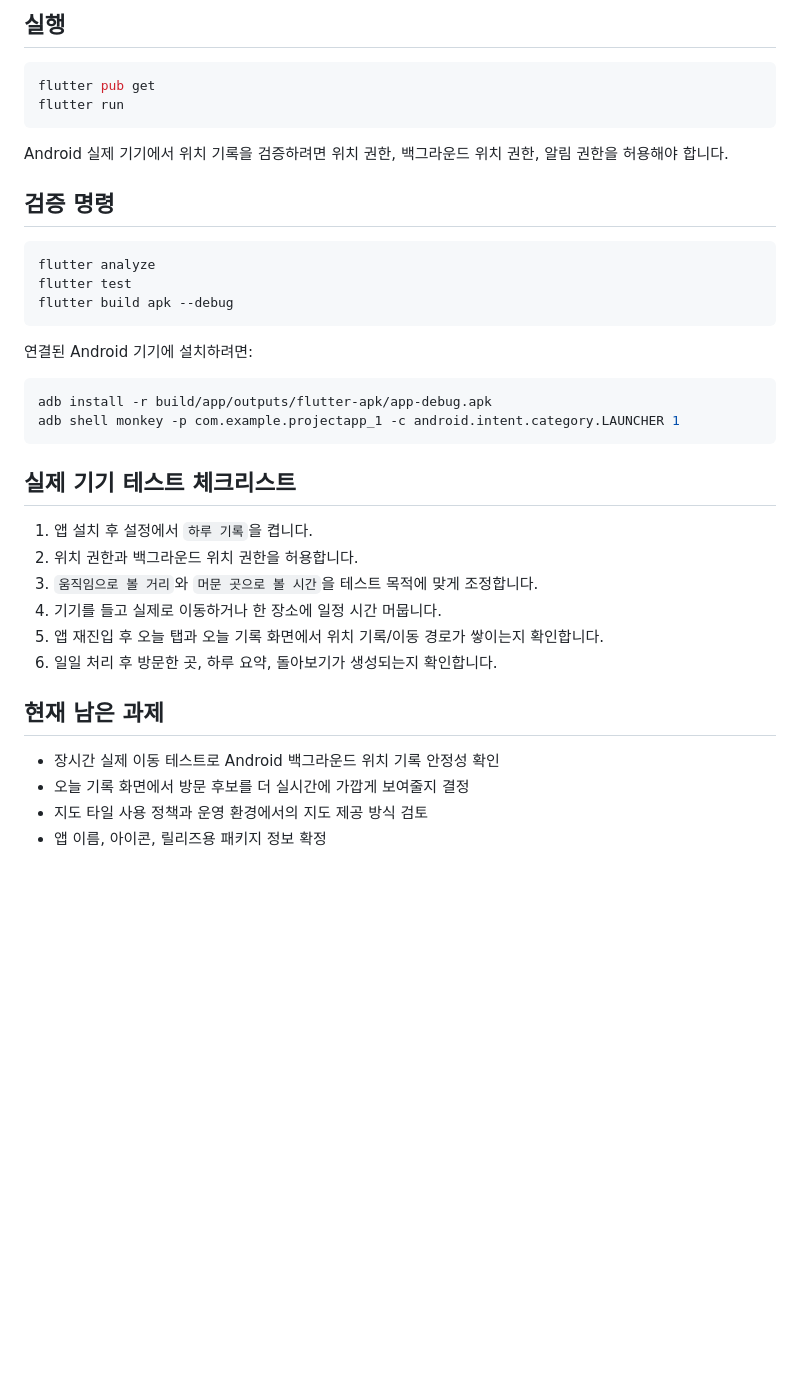
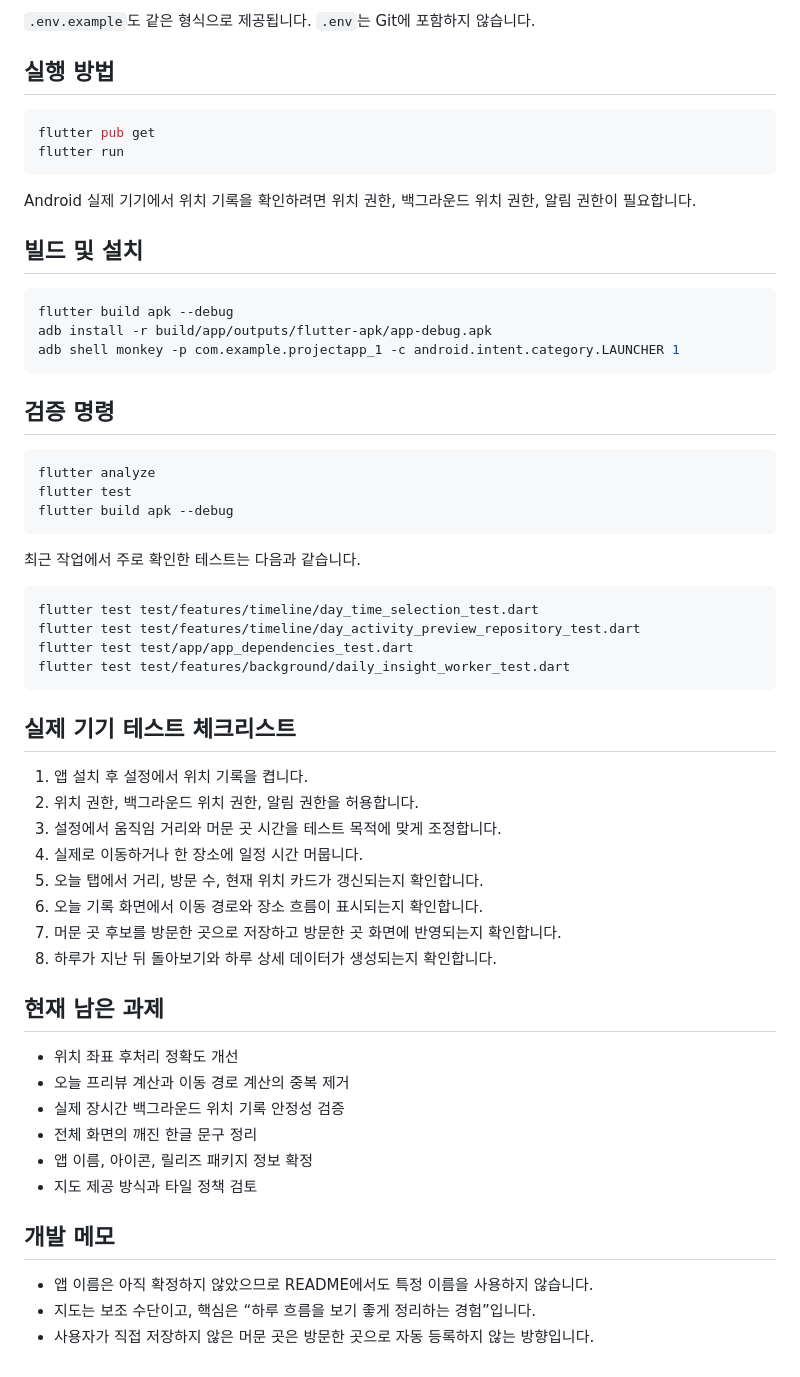
Before and after one commit to MaoEmong/haru-record, a Markdown page: README.md, the part around one of its changes. Rendered like a GitHub page; blank space fills up the shorter version.

````diff
--- a/README.md
+++ b/README.md
@@ -45,12 +70,22 @@ KAKAO_REST_API_KEY=
 
-## 실행
+`.env.example`도 같은 형식으로 제공됩니다. `.env`는 Git에 포함하지 않습니다.
+
+## 실행 방법
 
 ```bash
 flutter pub get
 flutter run
 ```
 
-Android 실제 기기에서 위치 기록을 검증하려면 위치 권한, 백그라운드 위치 권한, 알림 권한을 허용해야 합니다.
+Android 실제 기기에서 위치 기록을 확인하려면 위치 권한, 백그라운드 위치 권한, 알림 권한이 필요합니다.
+
+## 빌드 및 설치
+
+```bash
+flutter build apk --debug
+adb install -r build/app/outputs/flutter-apk/app-debug.apk
+adb shell monkey -p com.example.projectapp_1 -c android.intent.category.LAUNCHER 1
+```
 
 ## 검증 명령
 
@@ -60,25 +95,37 @@ flutter test
 flutter build apk --debug
 ```
 
-연결된 Android 기기에 설치하려면:
+최근 작업에서 주로 확인한 테스트는 다음과 같습니다.
 
 ```bash
-adb install -r build/app/outputs/flutter-apk/app-debug.apk
-adb shell monkey -p com.example.projectapp_1 -c android.intent.category.LAUNCHER 1
+flutter test test/features/timeline/day_time_selection_test.dart
+flutter test test/features/timeline/day_activity_preview_repository_test.dart
+flutter test test/app/app_dependencies_test.dart
+flutter test test/features/background/daily_insight_worker_test.dart
 ```
 
 ## 실제 기기 테스트 체크리스트
 
-1. 앱 설치 후 설정에서 `하루 기록`을 켭니다.
-2. 위치 권한과 백그라운드 위치 권한을 허용합니다.
-3. `움직임으로 볼 거리`와 `머문 곳으로 볼 시간`을 테스트 목적에 맞게 조정합니다.
-4. 기기를 들고 실제로 이동하거나 한 장소에 일정 시간 머뭅니다.
-5. 앱 재진입 후 오늘 탭과 오늘 기록 화면에서 위치 기록/이동 경로가 쌓이는지 확인합니다.
-6. 일일 처리 후 방문한 곳, 하루 요약, 돌아보기가 생성되는지 확인합니다.
+1. 앱 설치 후 설정에서 위치 기록을 켭니다.
+2. 위치 권한, 백그라운드 위치 권한, 알림 권한을 허용합니다.
+3. 설정에서 움직임 거리와 머문 곳 시간을 테스트 목적에 맞게 조정합니다.
+4. 실제로 이동하거나 한 장소에 일정 시간 머뭅니다.
+5. 오늘 탭에서 거리, 방문 수, 현재 위치 카드가 갱신되는지 확인합니다.
+6. 오늘 기록 화면에서 이동 경로와 장소 흐름이 표시되는지 확인합니다.
+7. 머문 곳 후보를 방문한 곳으로 저장하고 방문한 곳 화면에 반영되는지 확인합니다.
+8. 하루가 지난 뒤 돌아보기와 하루 상세 데이터가 생성되는지 확인합니다.
 
 ## 현재 남은 과제
 
-- 장시간 실제 이동 테스트로 Android 백그라운드 위치 기록 안정성 확인
-- 오늘 기록 화면에서 방문 후보를 더 실시간에 가깝게 보여줄지 결정
-- 지도 타일 사용 정책과 운영 환경에서의 지도 제공 방식 검토
-- 앱 이름, 아이콘, 릴리즈용 패키지 정보 확정
+- 위치 좌표 후처리 정확도 개선
+- 오늘 프리뷰 계산과 이동 경로 계산의 중복 제거
+- 실제 장시간 백그라운드 위치 기록 안정성 검증
+- 전체 화면의 깨진 한글 문구 정리
+- 앱 이름, 아이콘, 릴리즈 패키지 정보 확정
+- 지도 제공 방식과 타일 정책 검토
+
+## 개발 메모
+
+- 앱 이름은 아직 확정하지 않았으므로 README에서도 특정 이름을 사용하지 않습니다.
+- 지도는 보조 수단이고, 핵심은 “하루 흐름을 보기 좋게 정리하는 경험”입니다.
+- 사용자가 직접 저장하지 않은 머문 곳은 방문한 곳으로 자동 등록하지 않는 방향입니다.
````
Also changed, not shown: other parts of README.md (+50 -25 lines).
